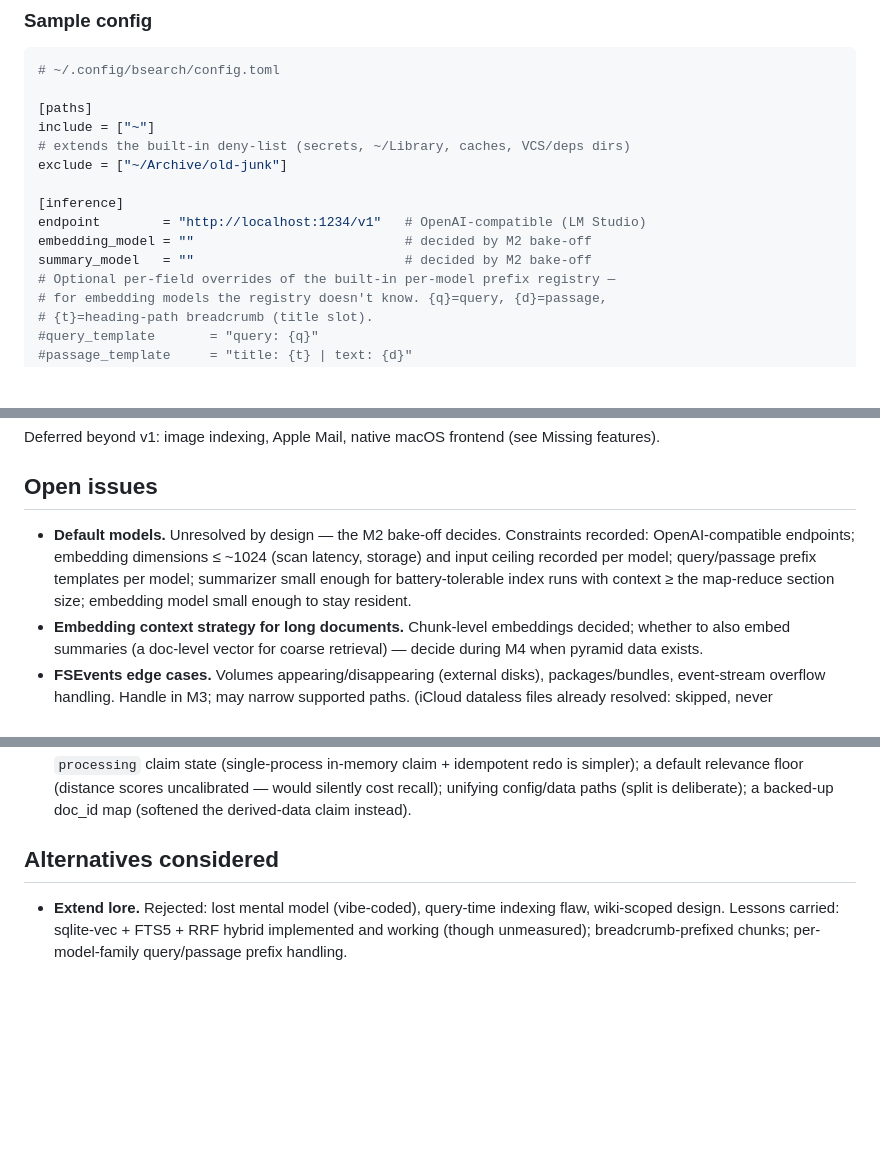
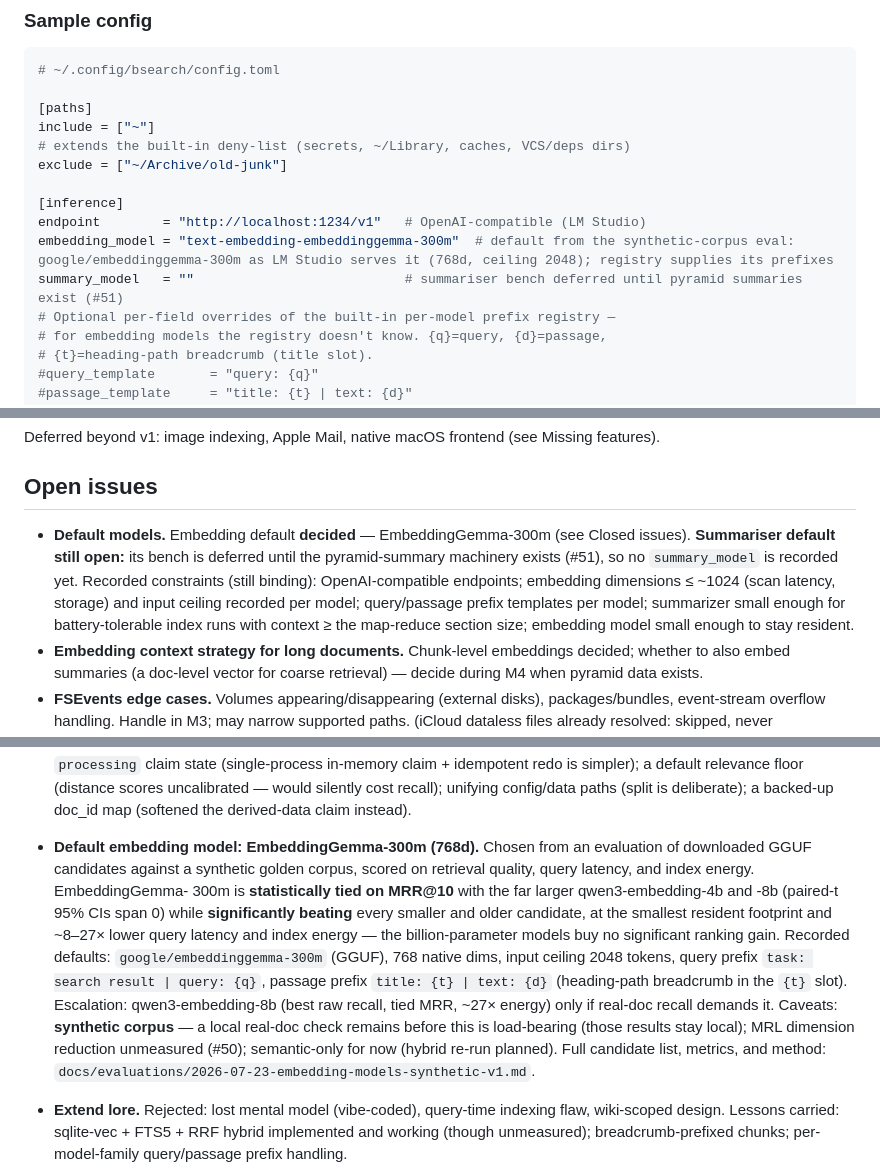
Before and after one commit to bcrisp4/bsearch, a Markdown page: DESIGN.md, 3 parts joined by grey strips. GitHub-like rendering; blank space fills up the shorter version.

```diff
--- a/DESIGN.md
+++ b/DESIGN.md
@@ -466,8 +466,8 @@ exclude = ["~/Archive/old-junk"]
 
 [inference]
 endpoint        = "http://localhost:1234/v1"   # OpenAI-compatible (LM Studio)
-embedding_model = ""                           # decided by M2 bake-off
-summary_model   = ""                           # decided by M2 bake-off
+embedding_model = "text-embedding-embeddinggemma-300m"  # default from the synthetic-corpus eval: google/embeddinggemma-300m as LM Studio serves it (768d, ceiling 2048); registry supplies its prefixes
+summary_model   = ""                           # summariser bench deferred until pyramid summaries exist (#51)
 # Optional per-field overrides of the built-in per-model prefix registry —
 # for embedding models the registry doesn't know. {q}=query, {d}=passage,
 # {t}=heading-path breadcrumb (title slot).
@@ -652,12 +652,15 @@ Missing features).
 
 ## Open issues
 
-- **Default models.** Unresolved by design — the M2 bake-off decides.
-  Constraints recorded: OpenAI-compatible endpoints; embedding dimensions
-  ≤ ~1024 (scan latency, storage) and input ceiling recorded per model;
-  query/passage prefix templates per model; summarizer small enough for
-  battery-tolerable index runs with context ≥ the map-reduce section size;
-  embedding model small enough to stay resident.
+- **Default models.** Embedding default **decided** — EmbeddingGemma-300m
+  (see Closed issues). **Summariser default still open:** its bench is
+  deferred until the pyramid-summary machinery exists (#51), so no
+  `summary_model` is recorded yet. Recorded constraints (still binding):
+  OpenAI-compatible endpoints; embedding dimensions ≤ ~1024 (scan latency,
+  storage) and input ceiling recorded per model; query/passage prefix
+  templates per model; summarizer small enough for battery-tolerable index
+  runs with context ≥ the map-reduce section size; embedding model small
+  enough to stay resident.
 - **Embedding context strategy for long documents.** Chunk-level embeddings
   decided; whether to also embed summaries (a doc-level vector for coarse
   retrieval) — decide during M4 when pyramid data exists.
@@ -713,8 +716,23 @@ Missing features).
   scores uncalibrated — would silently cost recall); unifying config/data
   paths (split is deliberate); a backed-up doc_id map (softened the
   derived-data claim instead).
-
-## Alternatives considered
+- **Default embedding model: EmbeddingGemma-300m (768d).** Chosen from an
+  evaluation of downloaded GGUF candidates against a synthetic golden corpus,
+  scored on retrieval quality, query latency, and index energy. EmbeddingGemma-
+  300m is **statistically tied on MRR@10** with the far larger qwen3-embedding-4b
+  and -8b (paired-t 95% CIs span 0) while **significantly beating** every smaller
+  and older candidate, at the smallest resident footprint and ~8–27× lower query
+  latency and index energy — the billion-parameter models buy no significant
+  ranking gain. Recorded defaults: `google/embeddinggemma-300m` (GGUF), 768
+  native dims, input ceiling 2048 tokens, query prefix
+  `task: search result | query: {q}`, passage prefix `title: {t} | text: {d}`
+  (heading-path breadcrumb in the `{t}` slot). Escalation: qwen3-embedding-8b
+  (best raw recall, tied MRR, ~27× energy) only if real-doc recall demands it.
+  Caveats: **synthetic corpus** — a local real-doc check remains before this is
+  load-bearing (those results stay local); MRL dimension reduction unmeasured
+  (#50); semantic-only for now (hybrid re-run planned). Full candidate list,
+  metrics, and method:
+  `docs/evaluations/2026-07-23-embedding-models-synthetic-v1.md`.
 
 - **Extend lore.** Rejected: lost mental model (vibe-coded), query-time
   indexing flaw, wiki-scoped design. Lessons carried: sqlite-vec + FTS5 + RRF
```
Also changed, not shown: docs/evaluations/2026-07-23-embedding-models-synthetic-v1.md (added, +74 -0 lines).
